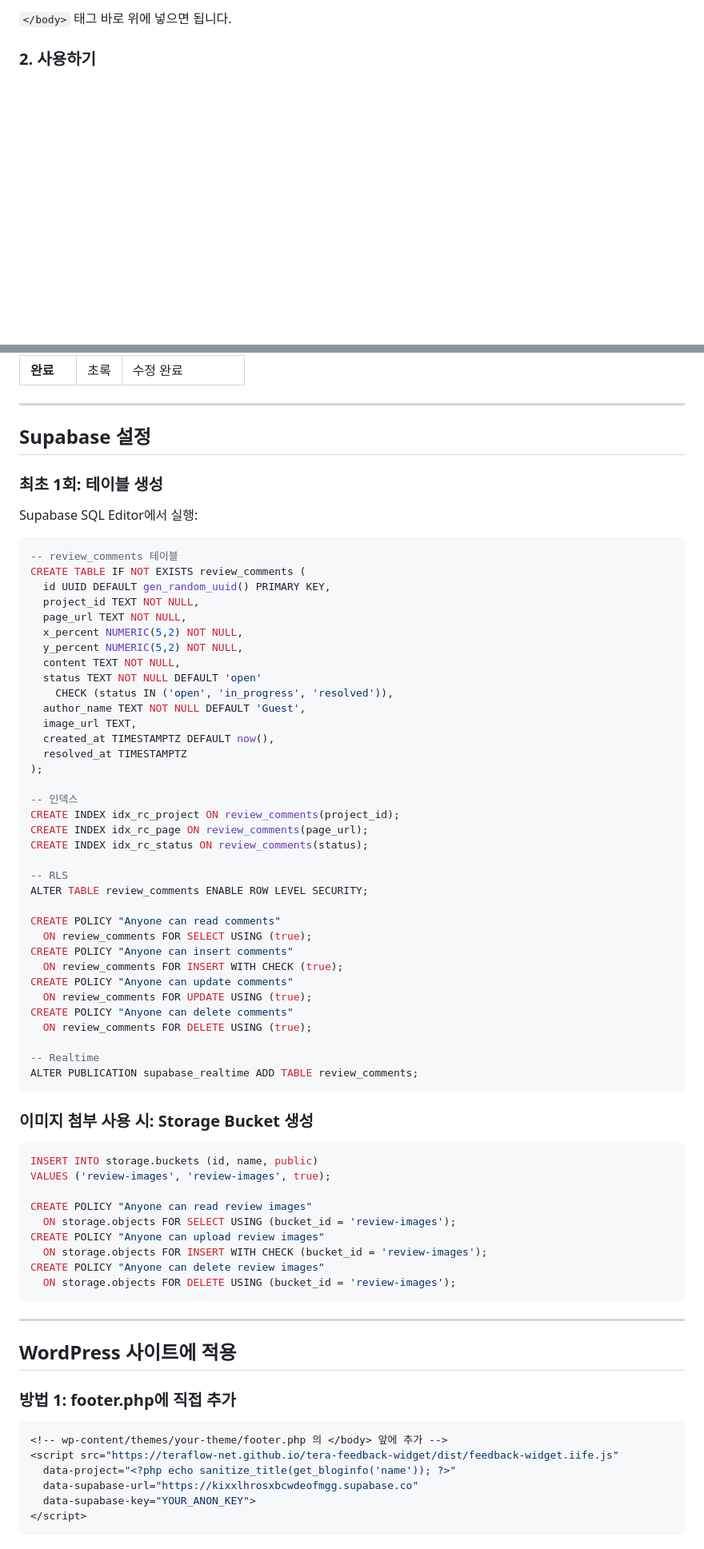
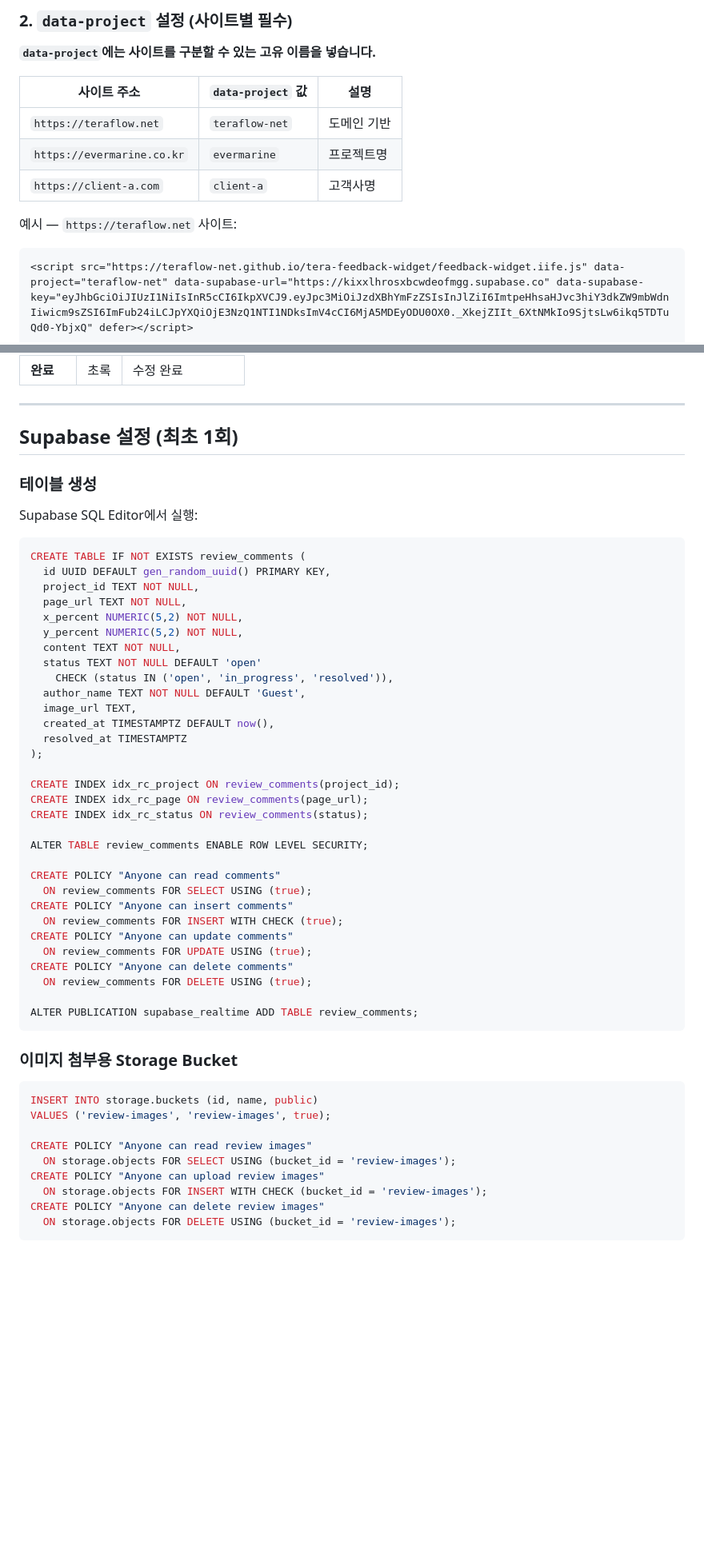
Before and after one commit to teraflow-net/tera-feedback-widget, a Markdown page: README.md, 2 parts joined by grey strips. Shown at 80% size. Drawn GitHub-style; blank space fills up the shorter version.

````diff
--- a/README.md
+++ b/README.md
@@ -26,5 +24,18 @@
 ```
 
-`</body>` 태그 바로 위에 넣으면 됩니다.
+### 2. `data-project` 설정 (사이트별 필수)
 
-### 2. 사용하기
+**`data-project`에는 사이트를 구분할 수 있는 고유 이름을 넣습니다.**
+
+| 사이트 주소 | `data-project` 값 | 설명 |
+|------------|-------------------|------|
+| `https://teraflow.net` | `teraflow-net` | 도메인 기반 |
+| `https://evermarine.co.kr` | `evermarine` | 프로젝트명 |
+| `https://client-a.com` | `client-a` | 고객사명 |
+
+예시 — `https://teraflow.net` 사이트:
+
+```html
+<script src="https://teraflow-net.github.io/tera-feedback-widget/feedback-widget.iife.js" data-project="teraflow-net" data-supabase-url="https://kixxlhrosxbcwdeofmgg.supabase.co" data-supabase-key="eyJhbGciOiJIUzI1NiIsInR5cCI6IkpXVCJ9.eyJpc3MiOiJzdXBhYmFzZSIsInJlZiI6ImtpeHhsaHJvc3hiY3dkZW9mbWdnIiwicm9sZSI6ImFub24iLCJpYXQiOjE3NzQ1NTI1NDksImV4cCI6MjA5MDEyODU0OX0._XkejZIIt_6XtNMkIo9SjtsLw6ikq5TDTuQd0-YbjxQ" defer></script>
+```
+
@@ -90,14 +169,13 @@ script 태그를 제거하면 위젯이 완전히 사라집니다. 데이터는
 
 ---
 
-## Supabase 설정
+## Supabase 설정 (최초 1회)
 
-### 최초 1회: 테이블 생성
+### 테이블 생성
 
 Supabase SQL Editor에서 실행:
 
 ```sql
--- review_comments 테이블
 CREATE TABLE IF NOT EXISTS review_comments (
   id UUID DEFAULT gen_random_uuid() PRIMARY KEY,
   project_id TEXT NOT NULL,
@@ -113,12 +191,10 @@ CREATE TABLE IF NOT EXISTS review_comments (
   resolved_at TIMESTAMPTZ
 );
 
--- 인덱스
 CREATE INDEX idx_rc_project ON review_comments(project_id);
 CREATE INDEX idx_rc_page ON review_comments(page_url);
 CREATE INDEX idx_rc_status ON review_comments(status);
 
--- RLS
 ALTER TABLE review_comments ENABLE ROW LEVEL SECURITY;
 
 CREATE POLICY "Anyone can read comments"
@@ -130,11 +206,10 @@ CREATE POLICY "Anyone can update comments"
 CREATE POLICY "Anyone can delete comments"
   ON review_comments FOR DELETE USING (true);
 
--- Realtime
 ALTER PUBLICATION supabase_realtime ADD TABLE review_comments;
 ```
 
-### 이미지 첨부 사용 시: Storage Bucket 생성
+### 이미지 첨부용 Storage Bucket
 
 ```sql
 INSERT INTO storage.buckets (id, name, public)
@@ -146,20 +221,3 @@ CREATE POLICY "Anyone can upload review images"
   ON storage.objects FOR INSERT WITH CHECK (bucket_id = 'review-images');
 CREATE POLICY "Anyone can delete review images"
   ON storage.objects FOR DELETE USING (bucket_id = 'review-images');
-```
-
----
-
-## WordPress 사이트에 적용
-
-### 방법 1: footer.php에 직접 추가
-
-```php
-<!-- wp-content/themes/your-theme/footer.php 의 </body> 앞에 추가 -->
-<script src="https://teraflow-net.github.io/tera-feedback-widget/dist/feedback-widget.iife.js"
-  data-project="<?php echo sanitize_title(get_bloginfo('name')); ?>"
-  data-supabase-url="https://kixxlhrosxbcwdeofmgg.supabase.co"
-  data-supabase-key="YOUR_ANON_KEY">
-</script>
-```
-
````
Also changed, not shown: other parts of README.md (+89 -50 lines).
